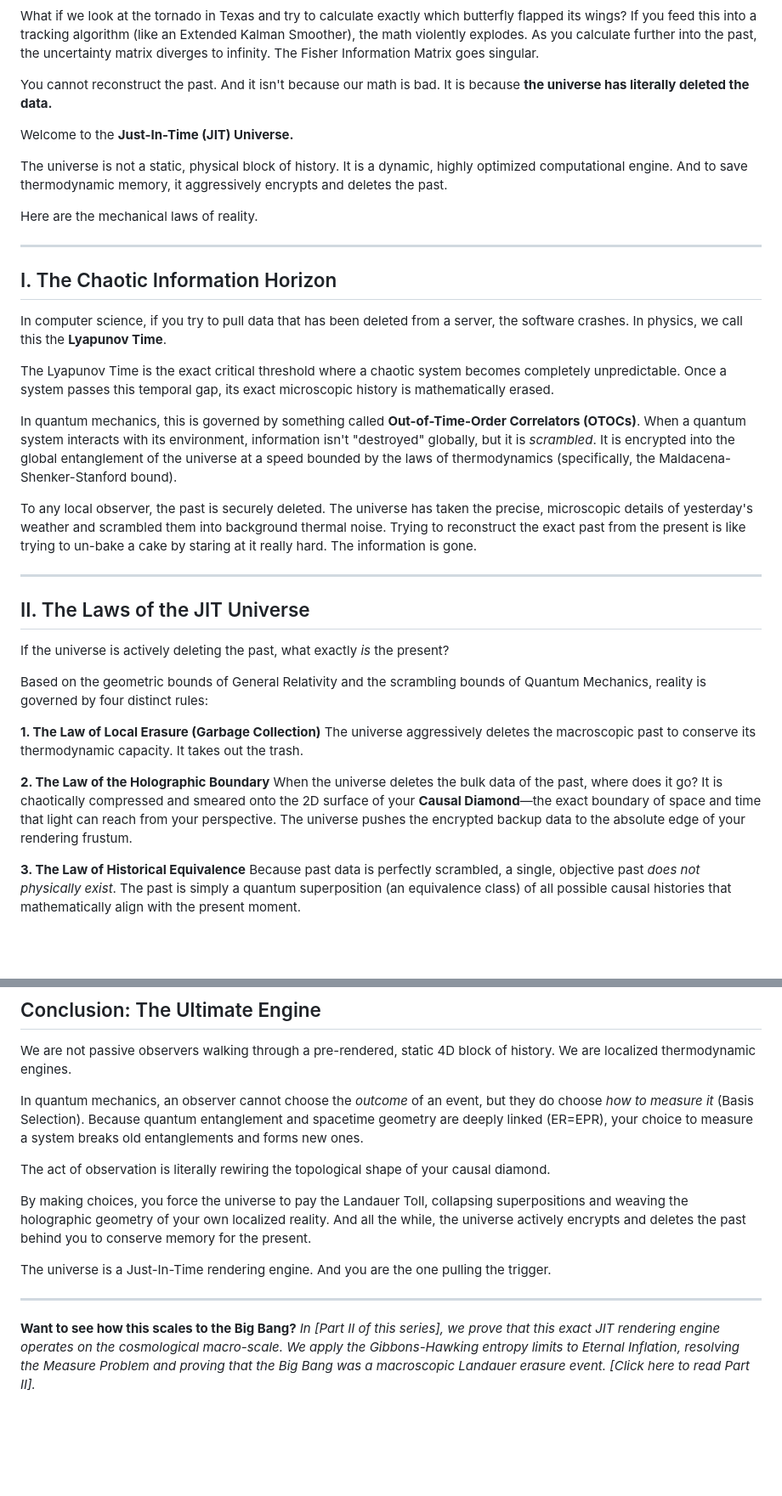
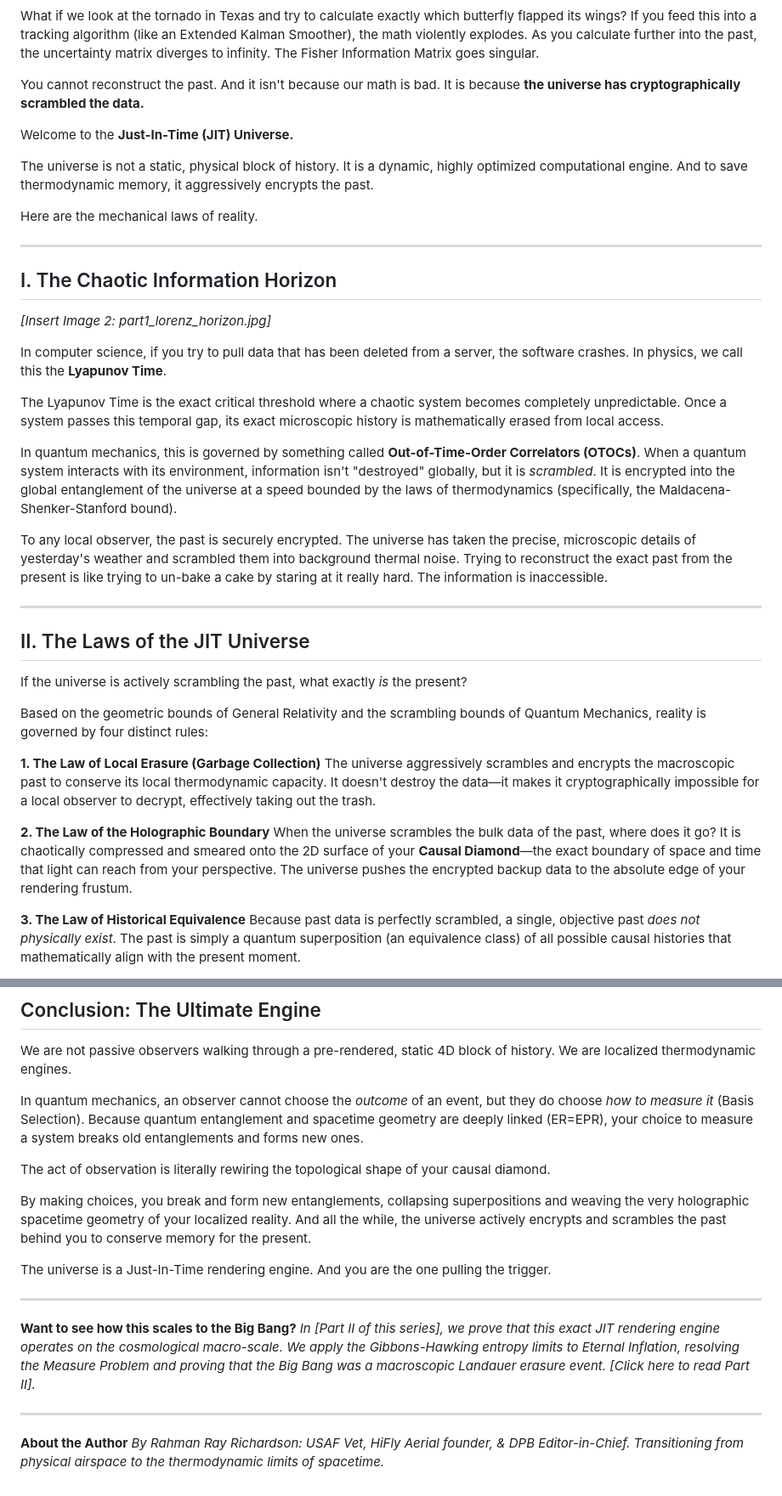
Before and after one commit to rayrrr21/Structure-of-Reality, a Markdown page: The_Structure_of_Reality.md, 2 parts joined by grey strips. Shown at 85% size. Rendered like a GitHub page; blank space fills up the shorter version.

Commit message:
Applied Hostile QC Auditor physics corrections (Unitarity & Landauer fixes)

```diff
--- a/The_Structure_of_Reality.md
+++ b/The_Structure_of_Reality.md
@@ -19,11 +21,11 @@ But what happens if we run the math *backwards*?
 
 What if we look at the tornado in Texas and try to calculate exactly which butterfly flapped its wings? If you feed this into a tracking algorithm (like an Extended Kalman Smoother), the math violently explodes. As you calculate further into the past, the uncertainty matrix diverges to infinity. The Fisher Information Matrix goes singular.
 
-You cannot reconstruct the past. And it isn't because our math is bad. It is because **the universe has literally deleted the data.**
+You cannot reconstruct the past. And it isn't because our math is bad. It is because **the universe has cryptographically scrambled the data.**
 
 Welcome to the **Just-In-Time (JIT) Universe.**
 
-The universe is not a static, physical block of history. It is a dynamic, highly optimized computational engine. And to save thermodynamic memory, it aggressively encrypts and deletes the past.
+The universe is not a static, physical block of history. It is a dynamic, highly optimized computational engine. And to save thermodynamic memory, it aggressively encrypts the past.
 
 Here are the mechanical laws of reality.
 
@@ -31,27 +33,29 @@ Here are the mechanical laws of reality.
 
 ## I. The Chaotic Information Horizon
 
+*[Insert Image 2: part1_lorenz_horizon.jpg]*
+
 In computer science, if you try to pull data that has been deleted from a server, the software crashes. In physics, we call this the **Lyapunov Time**.
 
-The Lyapunov Time is the exact critical threshold where a chaotic system becomes completely unpredictable. Once a system passes this temporal gap, its exact microscopic history is mathematically erased.
+The Lyapunov Time is the exact critical threshold where a chaotic system becomes completely unpredictable. Once a system passes this temporal gap, its exact microscopic history is mathematically erased from local access.
 
 In quantum mechanics, this is governed by something called **Out-of-Time-Order Correlators (OTOCs)**. When a quantum system interacts with its environment, information isn't "destroyed" globally, but it is *scrambled*. It is encrypted into the global entanglement of the universe at a speed bounded by the laws of thermodynamics (specifically, the Maldacena-Shenker-Stanford bound).
 
-To any local observer, the past is securely deleted. The universe has taken the precise, microscopic details of yesterday's weather and scrambled them into background thermal noise. Trying to reconstruct the exact past from the present is like trying to un-bake a cake by staring at it really hard. The information is gone.
+To any local observer, the past is securely encrypted. The universe has taken the precise, microscopic details of yesterday's weather and scrambled them into background thermal noise. Trying to reconstruct the exact past from the present is like trying to un-bake a cake by staring at it really hard. The information is inaccessible.
 
 ***
 
 ## II. The Laws of the JIT Universe
 
-If the universe is actively deleting the past, what exactly *is* the present?
+If the universe is actively scrambling the past, what exactly *is* the present?
 
 Based on the geometric bounds of General Relativity and the scrambling bounds of Quantum Mechanics, reality is governed by four distinct rules:
 
 **1. The Law of Local Erasure (Garbage Collection)**
-The universe aggressively deletes the macroscopic past to conserve its thermodynamic capacity. It takes out the trash.
+The universe aggressively scrambles and encrypts the macroscopic past to conserve its local thermodynamic capacity. It doesn't destroy the data—it makes it cryptographically impossible for a local observer to decrypt, effectively taking out the trash.
 
 **2. The Law of the Holographic Boundary**
-When the universe deletes the bulk data of the past, where does it go? It is chaotically compressed and smeared onto the 2D surface of your **Causal Diamond**—the exact boundary of space and time that light can reach from your perspective. The universe pushes the encrypted backup data to the absolute edge of your rendering frustum.
+When the universe scrambles the bulk data of the past, where does it go? It is chaotically compressed and smeared onto the 2D surface of your **Causal Diamond**—the exact boundary of space and time that light can reach from your perspective. The universe pushes the encrypted backup data to the absolute edge of your rendering frustum.
 
 **3. The Law of Historical Equivalence**
 Because past data is perfectly scrambled, a single, objective past *does not physically exist*. The past is simply a quantum superposition (an equivalence class) of all possible causal histories that mathematically align with the present moment.
@@ -103,10 +105,14 @@ In quantum mechanics, an observer cannot choose the *outcome* of an event, but t
 
 The act of observation is literally rewiring the topological shape of your causal diamond.
 
-By making choices, you force the universe to pay the Landauer Toll, collapsing superpositions and weaving the holographic geometry of your own localized reality. And all the while, the universe actively encrypts and deletes the past behind you to conserve memory for the present.
+By making choices, you break and form new entanglements, collapsing superpositions and weaving the very holographic spacetime geometry of your localized reality. And all the while, the universe actively encrypts and scrambles the past behind you to conserve memory for the present.
 
 The universe is a Just-In-Time rendering engine. And you are the one pulling the trigger.
 
 ***
 **Want to see how this scales to the Big Bang?**
 *In [Part II of this series], we prove that this exact JIT rendering engine operates on the cosmological macro-scale. We apply the Gibbons-Hawking entropy limits to Eternal Inflation, resolving the Measure Problem and proving that the Big Bang was a macroscopic Landauer erasure event. [Click here to read Part II].*
+
+***
+**About the Author**
+*By Rahman Ray Richardson: USAF Vet, HiFly Aerial founder, & DPB Editor-in-Chief. Transitioning from physical airspace to the thermodynamic limits of spacetime.*
```
Also changed, not shown: other parts of The_Structure_of_Reality.md (+5 -5 lines).
